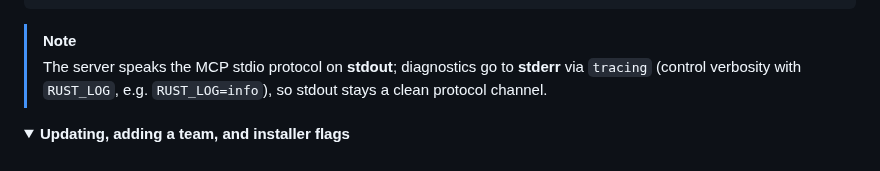
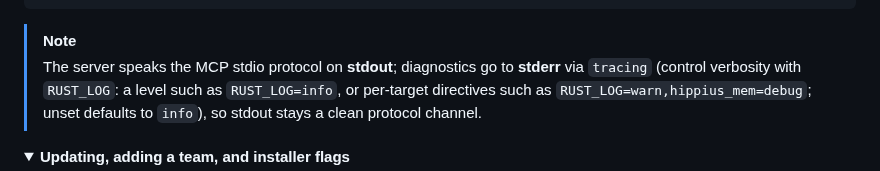
Before and after one commit to thenervelab/hippius-mem, a Markdown page: docs/REFERENCE.md, the part around the change. Drawn GitHub-style; folded sections open.

Commit message:
docs: state the RUST_LOG directive forms the first-party subscriber accepts
The logging module supports a bare level and target=level directives (not
EnvFilter's span-scoped syntax); say so where operators are told about
RUST_LOG, so nobody reaches for a form that silently falls back to info.

```diff
--- a/docs/REFERENCE.md
+++ b/docs/REFERENCE.md
@@ -87,8 +87,9 @@ hippius-mem doctor --offline  # field/key validation without the network
 
 > [!NOTE]
 > The server speaks the MCP stdio protocol on **stdout**; diagnostics go to **stderr**
-> via `tracing` (control verbosity with `RUST_LOG`, e.g. `RUST_LOG=info`), so stdout
-> stays a clean protocol channel.
+> via `tracing` (control verbosity with `RUST_LOG`: a level such as `RUST_LOG=info`, or
+> per-target directives such as `RUST_LOG=warn,hippius_mem=debug`; unset defaults to
+> `info`), so stdout stays a clean protocol channel.
 
 </details>
 
```
